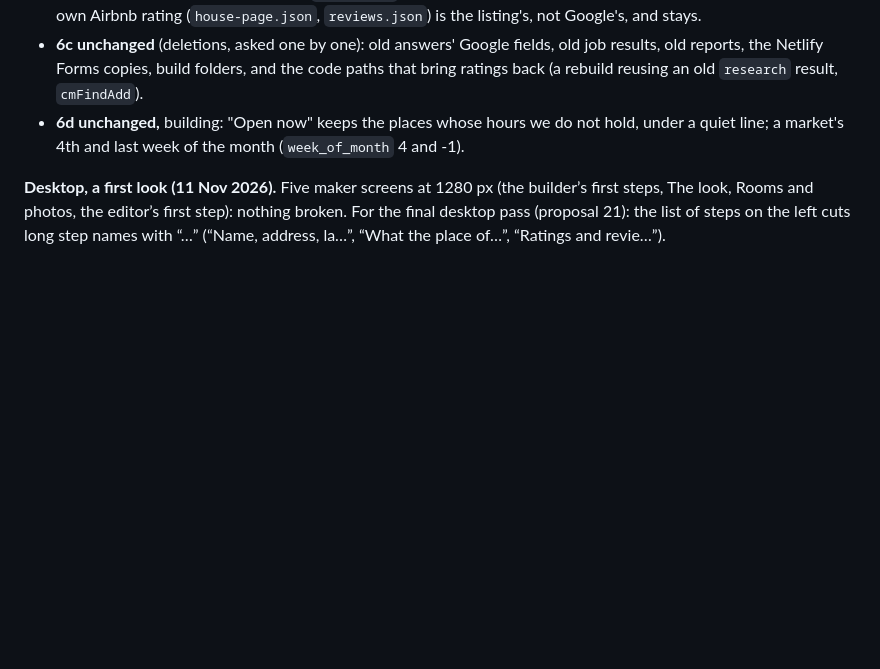
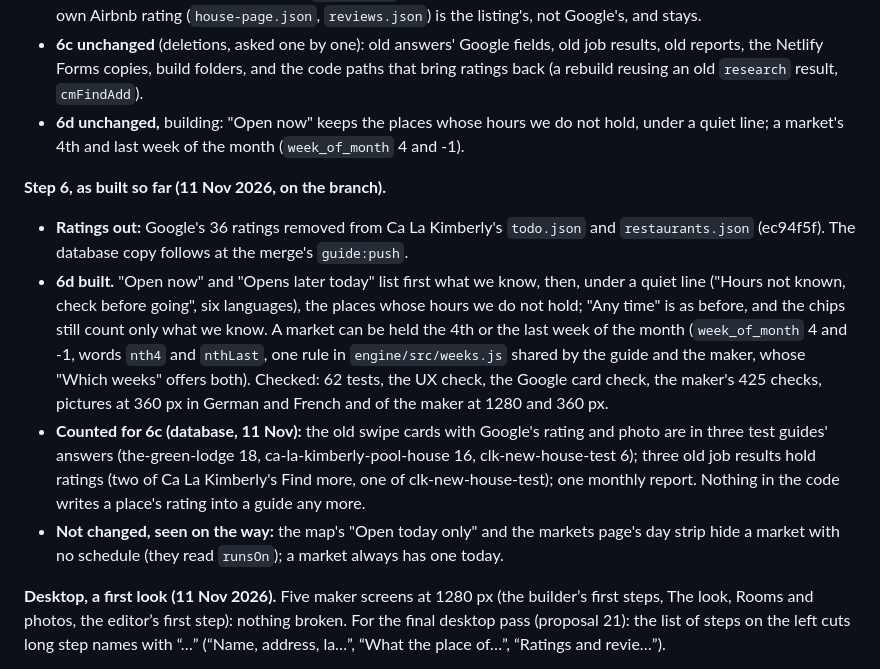
Before and after one commit to ybensadoun/guest-guides, a Markdown page: docs/plan-ca-la-kimberly-through-the-maker.md, the part around the change. Rendered like a GitHub page; blank space fills up the shorter version.

Commit message:
Plan: step 6 as built so far, and what was counted for the old copies
Co-Authored-By: Claude <noreply@anthropic.com>

```diff
--- a/docs/plan-ca-la-kimberly-through-the-maker.md
+++ b/docs/plan-ca-la-kimberly-through-the-maker.md
@@ -356,6 +356,12 @@ Left for the maker's side of 3d: researched cards in the deck no longer get a ph
 - **6c unchanged** (deletions, asked one by one): old answers' Google fields, old job results, old reports, the Netlify Forms copies, build folders, and the code paths that bring ratings back (a rebuild reusing an old `research` result, `cmFindAdd`).
 - **6d unchanged,** building: "Open now" keeps the places whose hours we do not hold, under a quiet line; a market's 4th and last week of the month (`week_of_month` 4 and -1).
 
+**Step 6, as built so far (11 Nov 2026, on the branch).**
+- **Ratings out:** Google's 36 ratings removed from Ca La Kimberly's `todo.json` and `restaurants.json` (ec94f5f). The database copy follows at the merge's `guide:push`.
+- **6d built.** "Open now" and "Opens later today" list first what we know, then, under a quiet line ("Hours not known, check before going", six languages), the places whose hours we do not hold; "Any time" is as before, and the chips still count only what we know. A market can be held the 4th or the last week of the month (`week_of_month` 4 and -1, words `nth4` and `nthLast`, one rule in `engine/src/weeks.js` shared by the guide and the maker, whose "Which weeks" offers both). Checked: 62 tests, the UX check, the Google card check, the maker's 425 checks, pictures at 360 px in German and French and of the maker at 1280 and 360 px.
+- **Counted for 6c (database, 11 Nov):** the old swipe cards with Google's rating and photo are in three test guides' answers (the-green-lodge 18, ca-la-kimberly-pool-house 16, clk-new-house-test 6); three old job results hold ratings (two of Ca La Kimberly's Find more, one of clk-new-house-test); one monthly report. Nothing in the code writes a place's rating into a guide any more.
+- **Not changed, seen on the way:** the map's "Open today only" and the markets page's day strip hide a market with no schedule (they read `runsOn`); a market always has one today.
+
 **Desktop, a first look (11 Nov 2026).** Five maker screens at 1280 px (the builder’s first steps, The look, Rooms and photos, the editor’s first step): nothing broken. For the final desktop pass (proposal 21): the list of steps on the left cuts long step names with “…” (“Name, address, la…”, “What the place of…”, “Ratings and revie…”).
 
 **Step 3 is built.** On the branch `places-work` (9 commits): Google only locates; names are the host's words; towns, kinds, phones, websites, hours and 9 positions in 10 are ours; ratings are gone from the guide; every source is credited. Not live: steps 4 to 6 come first, then one merge. Carried to step 6: old answers, old job results and today's guides still hold what was copied from Google; `check-guides.mjs` still writes Google's link and hours; the copy of answers sent to Netlify Forms; the timers to install on the server (weekly renewal); a rate limit on the maker's paid functions, now one more (`?card=`), which is phase 3's first item.
```
